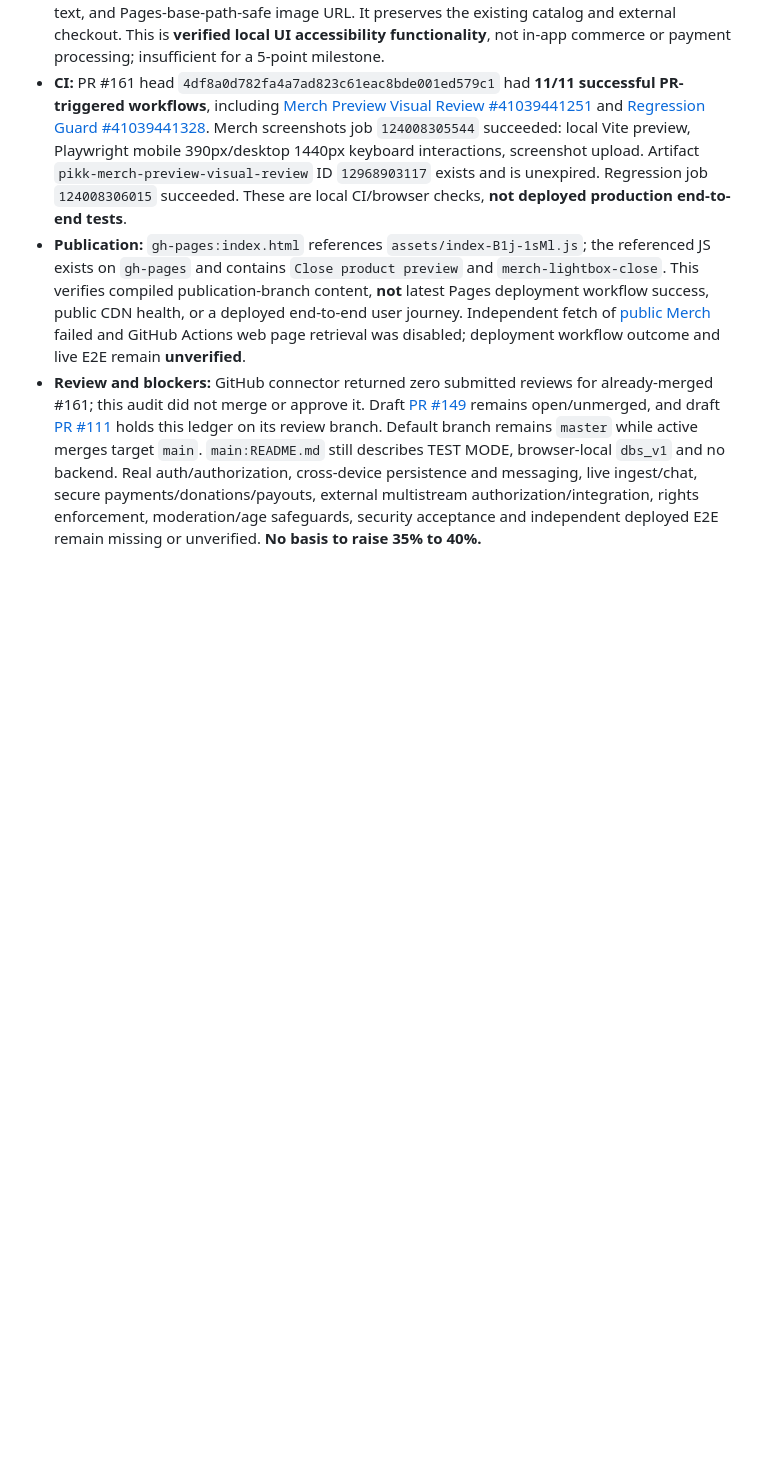
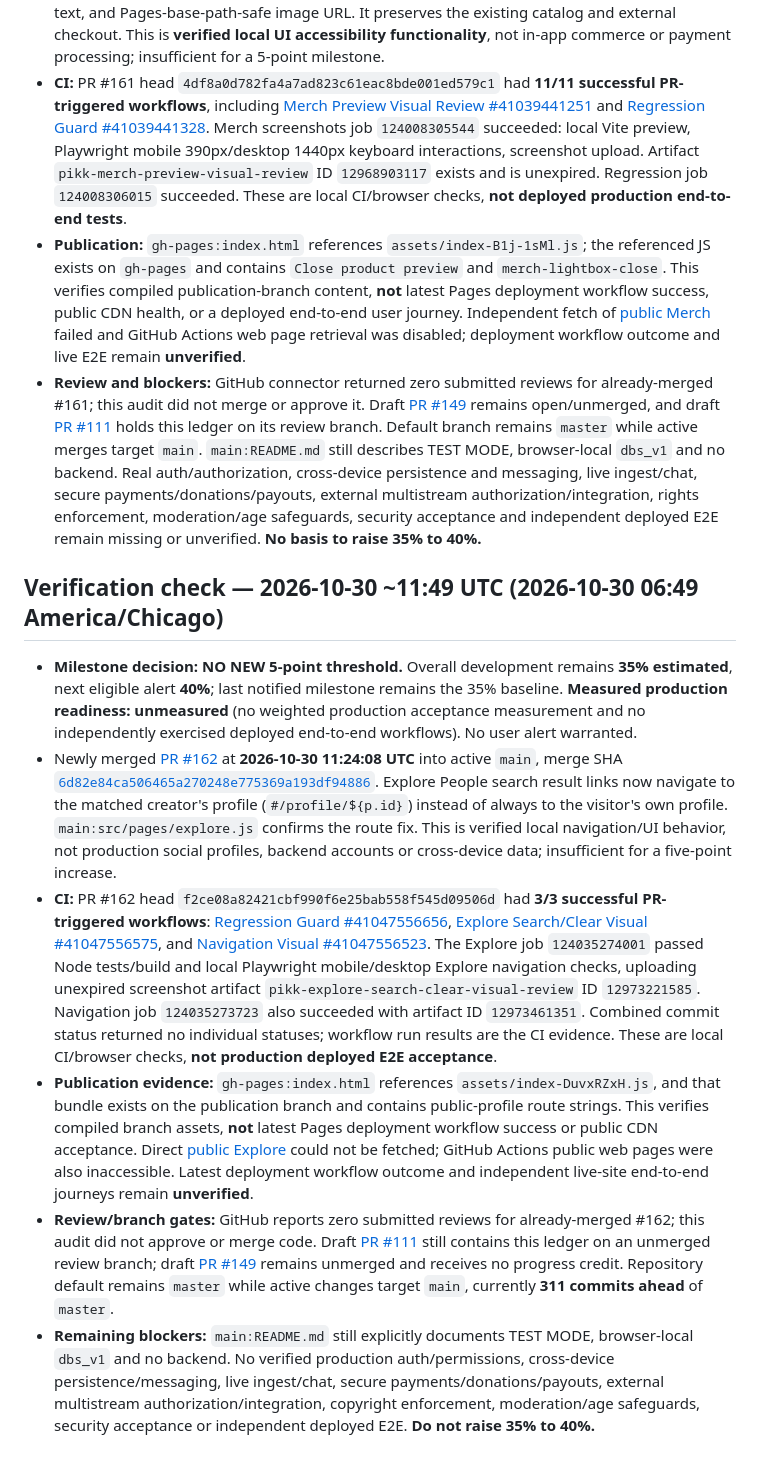
Before and after one commit to scrubdup/dbs-app, a Markdown page: docs/PIKK_PROGRESS_MILESTONES.md, the part around the change. Rendered like a GitHub page; blank space fills up the shorter version.

Commit message:
docs: audit merged PR 162 CI and preserve 35% milestone baseline

```diff
--- a/docs/PIKK_PROGRESS_MILESTONES.md
+++ b/docs/PIKK_PROGRESS_MILESTONES.md
@@ -294,3 +294,12 @@ This file tracks *notification thresholds*, not marketing claims. It is stored o
 - **CI:** PR #161 head `4df8a0d782fa4a7ad823c61eac8bde001ed579c1` had **11/11 successful PR-triggered workflows**, including [Merch Preview Visual Review #41039441251](https://github.com/scrubdup/pikk-app/actions/runs/41039441251) and [Regression Guard #41039441328](https://github.com/scrubdup/pikk-app/actions/runs/41039441328). Merch screenshots job `124008305544` succeeded: local Vite preview, Playwright mobile 390px/desktop 1440px keyboard interactions, screenshot upload. Artifact `pikk-merch-preview-visual-review` ID `12968903117` exists and is unexpired. Regression job `124008306015` succeeded. These are local CI/browser checks, **not deployed production end-to-end tests**.
 - **Publication:** `gh-pages:index.html` references `assets/index-B1j-1sMl.js`; the referenced JS exists on `gh-pages` and contains `Close product preview` and `merch-lightbox-close`. This verifies compiled publication-branch content, **not** latest Pages deployment workflow success, public CDN health, or a deployed end-to-end user journey. Independent fetch of [public Merch](https://scrubdup.github.io/pikk-app/#/merch) failed and GitHub Actions web page retrieval was disabled; deployment workflow outcome and live E2E remain **unverified**.
 - **Review and blockers:** GitHub connector returned zero submitted reviews for already-merged #161; this audit did not merge or approve it. Draft [PR #149](https://github.com/scrubdup/pikk-app/pull/149) remains open/unmerged, and draft [PR #111](https://github.com/scrubdup/pikk-app/pull/111) holds this ledger on its review branch. Default branch remains `master` while active merges target `main`. `main:README.md` still describes TEST MODE, browser-local `dbs_v1` and no backend. Real auth/authorization, cross-device persistence and messaging, live ingest/chat, secure payments/donations/payouts, external multistream authorization/integration, rights enforcement, moderation/age safeguards, security acceptance and independent deployed E2E remain missing or unverified. **No basis to raise 35% to 40%.**
+
+
+## Verification check — 2026-10-30 ~11:49 UTC (2026-10-30 06:49 America/Chicago)
+- **Milestone decision: NO NEW 5-point threshold.** Overall development remains **35% estimated**, next eligible alert **40%**; last notified milestone remains the 35% baseline. **Measured production readiness: unmeasured** (no weighted production acceptance measurement and no independently exercised deployed end-to-end workflows). No user alert warranted.
+- Newly merged [PR #162](https://github.com/scrubdup/pikk-app/pull/162) at **2026-10-30 11:24:08 UTC** into active `main`, merge SHA [`6d82e84ca506465a270248e775369a193df94886`](https://github.com/scrubdup/pikk-app/commit/6d82e84ca506465a270248e775369a193df94886). Explore People search result links now navigate to the matched creator's profile (`#/profile/${p.id}`) instead of always to the visitor's own profile. `main:src/pages/explore.js` confirms the route fix. This is verified local navigation/UI behavior, not production social profiles, backend accounts or cross-device data; insufficient for a five-point increase.
+- **CI:** PR #162 head `f2ce08a82421cbf990f6e25bab558f545d09506d` had **3/3 successful PR-triggered workflows**: [Regression Guard #41047556656](https://github.com/scrubdup/pikk-app/actions/runs/41047556656), [Explore Search/Clear Visual #41047556575](https://github.com/scrubdup/pikk-app/actions/runs/41047556575), and [Navigation Visual #41047556523](https://github.com/scrubdup/pikk-app/actions/runs/41047556523). The Explore job `124035274001` passed Node tests/build and local Playwright mobile/desktop Explore navigation checks, uploading unexpired screenshot artifact `pikk-explore-search-clear-visual-review` ID `12973221585`. Navigation job `124035273723` also succeeded with artifact ID `12973461351`. Combined commit status returned no individual statuses; workflow run results are the CI evidence. These are local CI/browser checks, **not production deployed E2E acceptance**.
+- **Publication evidence:** `gh-pages:index.html` references `assets/index-DuvxRZxH.js`, and that bundle exists on the publication branch and contains public-profile route strings. This verifies compiled branch assets, **not** latest Pages deployment workflow success or public CDN acceptance. Direct [public Explore](https://scrubdup.github.io/pikk-app/#/explore) could not be fetched; GitHub Actions public web pages were also inaccessible. Latest deployment workflow outcome and independent live-site end-to-end journeys remain **unverified**.
+- **Review/branch gates:** GitHub reports zero submitted reviews for already-merged #162; this audit did not approve or merge code. Draft [PR #111](https://github.com/scrubdup/pikk-app/pull/111) still contains this ledger on an unmerged review branch; draft [PR #149](https://github.com/scrubdup/pikk-app/pull/149) remains unmerged and receives no progress credit. Repository default remains `master` while active changes target `main`, currently **311 commits ahead** of `master`.
+- **Remaining blockers:** `main:README.md` still explicitly documents TEST MODE, browser-local `dbs_v1` and no backend. No verified production auth/permissions, cross-device persistence/messaging, live ingest/chat, secure payments/donations/payouts, external multistream authorization/integration, copyright enforcement, moderation/age safeguards, security acceptance or independent deployed E2E. **Do not raise 35% to 40%.**
```
